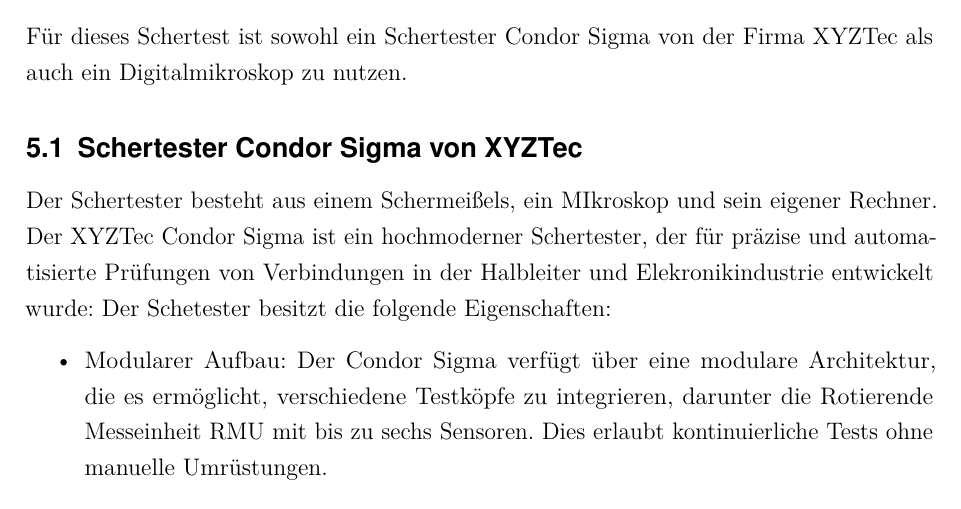
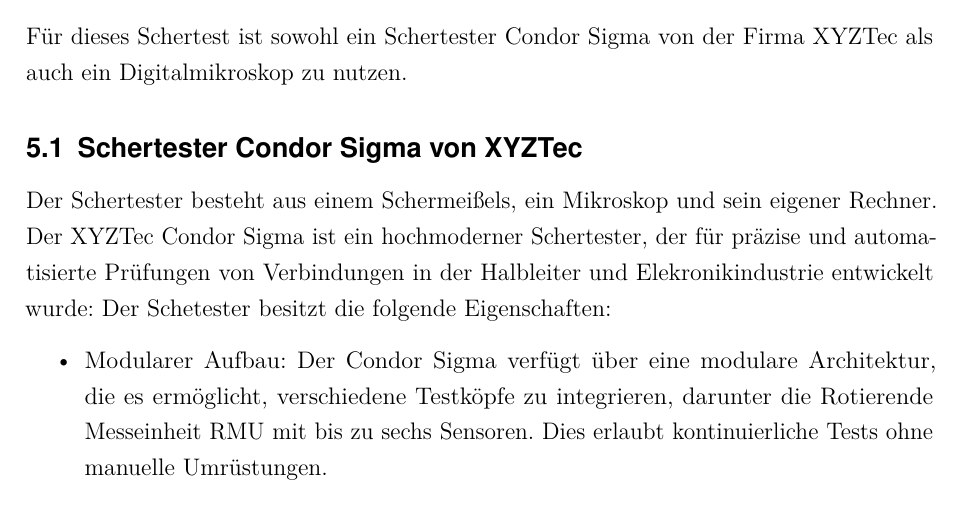
Before and after one commit to ahmeeenn/Schertest-Bericht, a LaTeX document (main.tex, which reads Sections/05-Proben und Methoden.tex): part of page 5 of 9, cut so that both start at the same text. Compiled offline with pdfLaTeX.

Commit message:
Spelling mistake correction

```diff
--- a/Sections/05-Proben und Methoden.tex
+++ b/Sections/05-Proben und Methoden.tex
@@ -11,7 +11,7 @@
 \end{itemize}
 Für dieses Schertest ist sowohl ein Schertester Condor Sigma von der Firma XYZTec als auch ein Digitalmikroskop  zu nutzen.
 \subsection{Schertester Condor Sigma von XYZTec}
-Der Schertester besteht aus einem Schermeißels, ein MIkroskop und sein eigener Rechner.
+Der Schertester besteht aus einem Schermeißels, ein Mikroskop und sein eigener Rechner.
 Der XYZTec Condor Sigma ist ein hochmoderner Schertester, der für präzise und automatisierte Prüfungen von Verbindungen in der Halbleiter und Elekronikindustrie entwickelt wurde:
 Der Schetester besitzt die folgende Eigenschaften:
 \begin{itemize}
```
Also changed, not shown: main.pdf, 3 other files.
